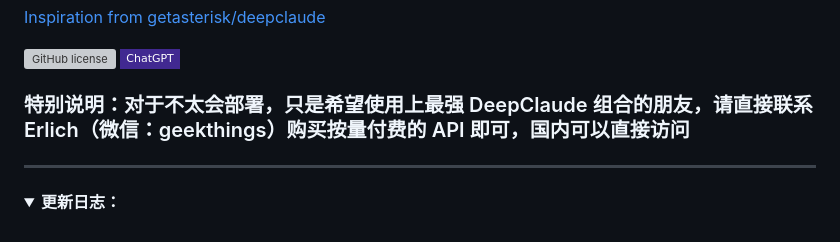
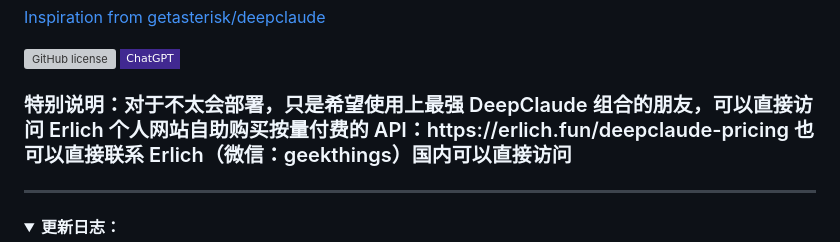
Before and after one commit to xy2yp/DeepClaude, a Markdown page: README.md, the part around the change. Rendered like a GitHub page; folded sections open; badges without logos; grey boxes are pictures that could not be loaded.

Commit message:
添加 API 付费方式

```diff
--- a/README.md
+++ b/README.md
@@ -9,7 +9,8 @@
 </div>
 
 <div>
-<h3 style="color: #FF9909"> 特别说明：对于不太会部署，只是希望使用上最强 DeepClaude 组合的朋友，请直接联系 Erlich（微信：geekthings）购买按量付费的 API 即可，国内可以直接访问 </h3>
+<h3 style="color: #FF9909"> 特别说明：对于不太会部署，只是希望使用上最强 DeepClaude 组合的朋友，可以直接访问 Erlich 个人网站自助购买按量付费的 API：https://erlich.fun/deepclaude-pricing
+也可以直接联系 Erlich（微信：geekthings）国内可以直接访问 </h3>
 </div>
 
 ---
```
